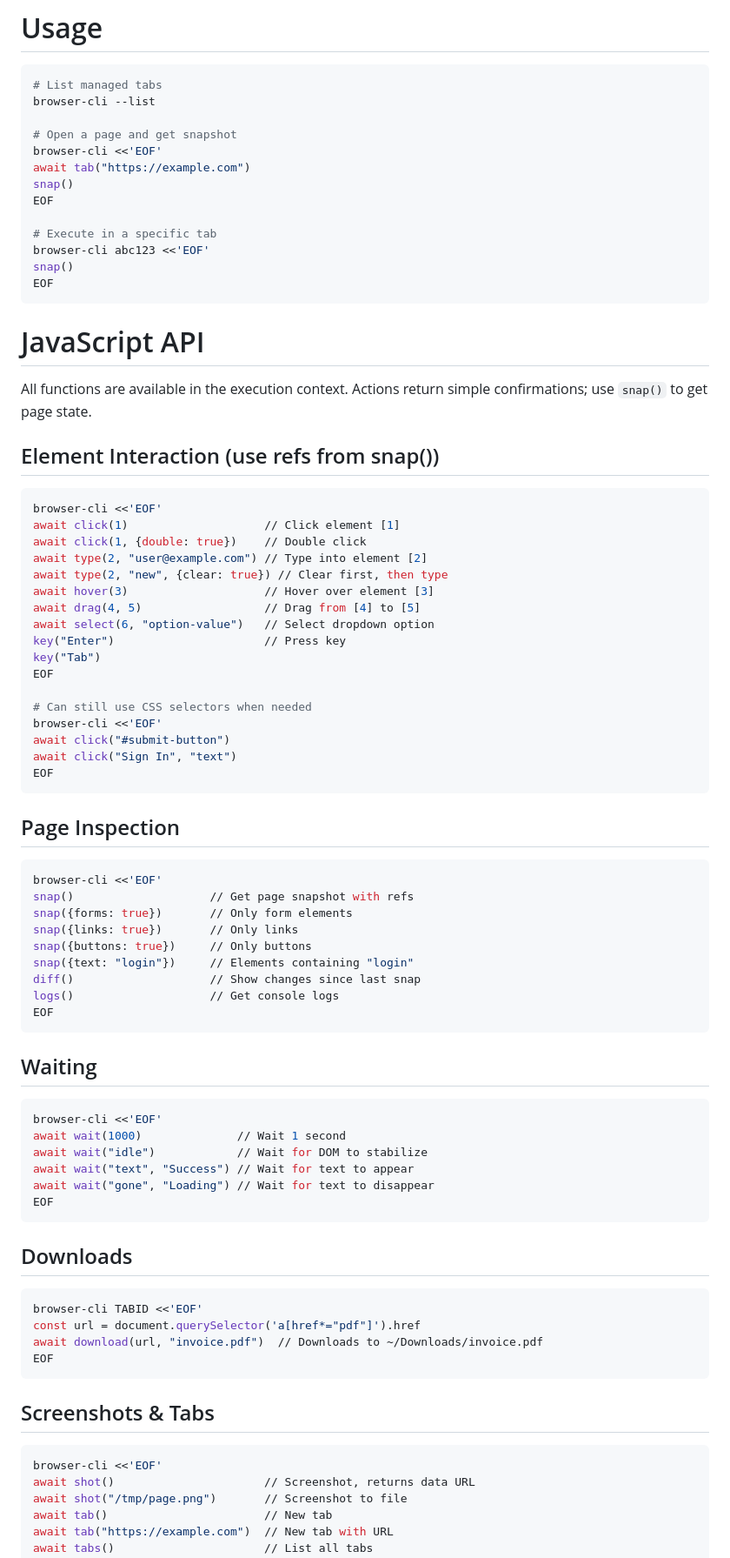
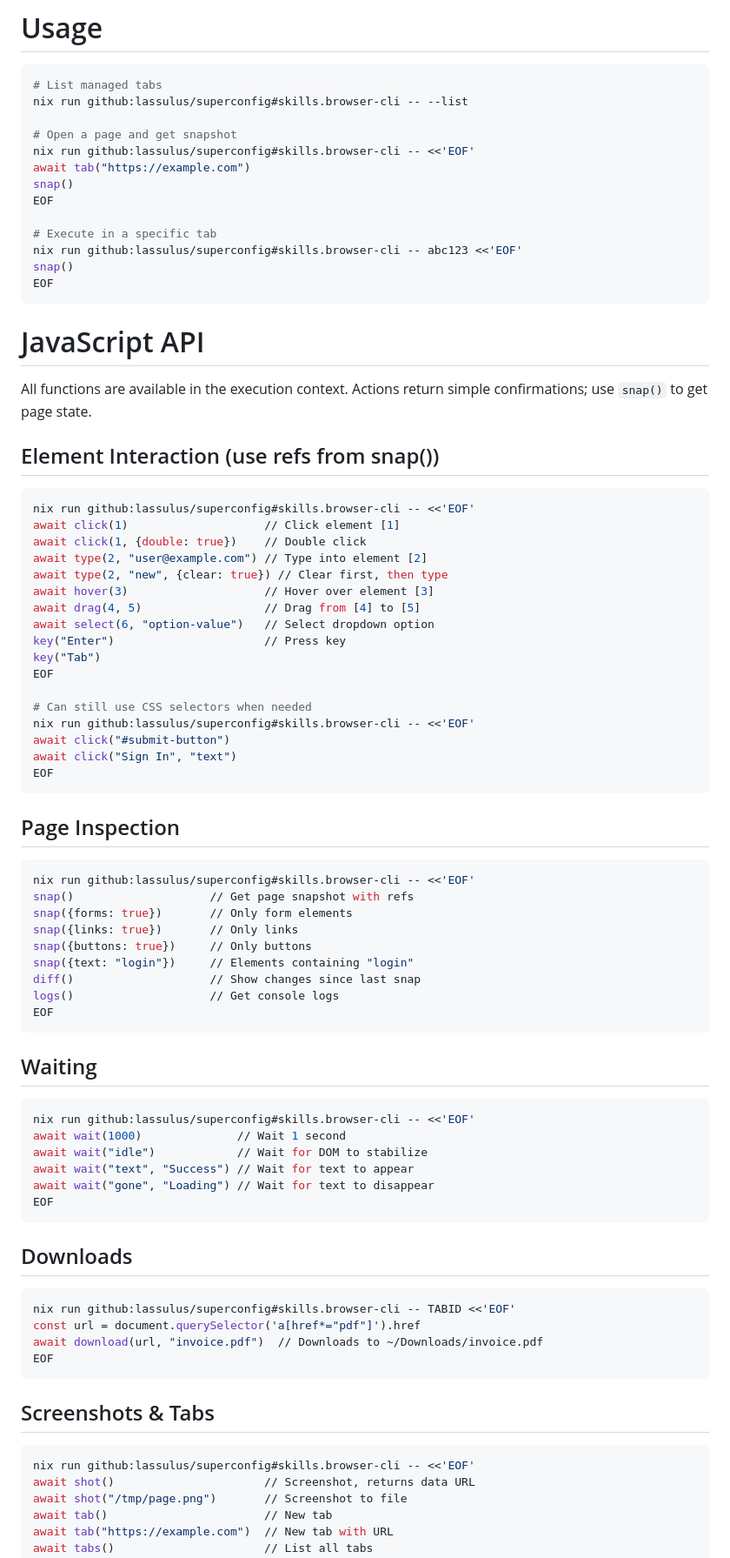
Before and after one commit to Lassulus/superconfig, a Markdown page: skills/browser-cli/SKILL.md, the part around one of its changes. Shown at 87% size. Rendered like a GitHub page.

Commit message:
browser-cli: use nix run in all SKILL.md examples

````diff
--- a/skills/browser-cli/SKILL.md
+++ b/skills/browser-cli/SKILL.md
@@ -7,16 +7,16 @@ description: Control Firefox browser from the command line. Use for web automati
 
 ```bash
 # List managed tabs
-browser-cli --list
+nix run github:lassulus/superconfig#skills.browser-cli -- --list
 
 # Open a page and get snapshot
-browser-cli <<'EOF'
+nix run github:lassulus/superconfig#skills.browser-cli -- <<'EOF'
 await tab("https://example.com")
 snap()
 EOF
 
 # Execute in a specific tab
-browser-cli abc123 <<'EOF'
+nix run github:lassulus/superconfig#skills.browser-cli -- abc123 <<'EOF'
 snap()
 EOF
 ```
@@ -29,7 +29,7 @@ confirmations; use `snap()` to get page state.
 ## Element Interaction (use refs from snap())
 
 ```bash
-browser-cli <<'EOF'
+nix run github:lassulus/superconfig#skills.browser-cli -- <<'EOF'
 await click(1)                    // Click element [1]
 await click(1, {double: true})    // Double click
 await type(2, "user@example.com") // Type into element [2]
@@ -42,7 +42,7 @@ key("Tab")
 EOF
 
 # Can still use CSS selectors when needed
-browser-cli <<'EOF'
+nix run github:lassulus/superconfig#skills.browser-cli -- <<'EOF'
 await click("#submit-button")
 await click("Sign In", "text")
 EOF
@@ -51,7 +51,7 @@ EOF
 ## Page Inspection
 
 ```bash
-browser-cli <<'EOF'
+nix run github:lassulus/superconfig#skills.browser-cli -- <<'EOF'
 snap()                    // Get page snapshot with refs
 snap({forms: true})       // Only form elements
 snap({links: true})       // Only links
@@ -65,7 +65,7 @@ EOF
 ## Waiting
 
 ```bash
-browser-cli <<'EOF'
+nix run github:lassulus/superconfig#skills.browser-cli -- <<'EOF'
 await wait(1000)              // Wait 1 second
 await wait("idle")            // Wait for DOM to stabilize
 await wait("text", "Success") // Wait for text to appear
@@ -76,7 +76,7 @@ EOF
 ## Downloads
 
 ```bash
-browser-cli TABID <<'EOF'
+nix run github:lassulus/superconfig#skills.browser-cli -- TABID <<'EOF'
 const url = document.querySelector('a[href*="pdf"]').href
 await download(url, "invoice.pdf")  // Downloads to ~/Downloads/invoice.pdf
 EOF
@@ -85,7 +85,7 @@ EOF
 ## Screenshots & Tabs
 
 ```bash
-browser-cli <<'EOF'
+nix run github:lassulus/superconfig#skills.browser-cli -- <<'EOF'
 await shot()                      // Screenshot, returns data URL
 await shot("/tmp/page.png")       // Screenshot to file
 await tab()                       // New tab
````
Also changed, not shown: other parts of skills/browser-cli/SKILL.md (+5 -5 lines).
